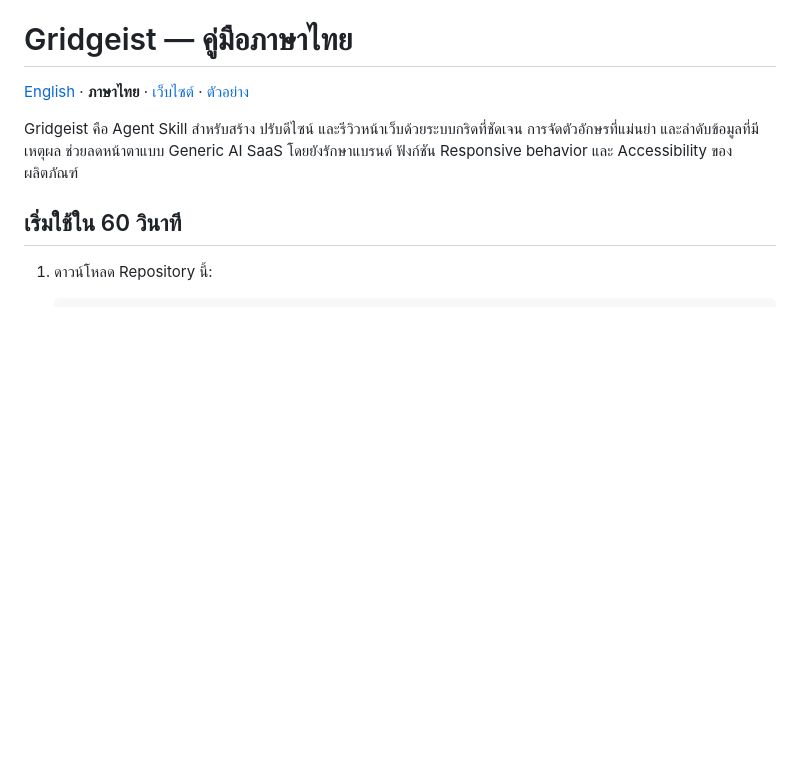
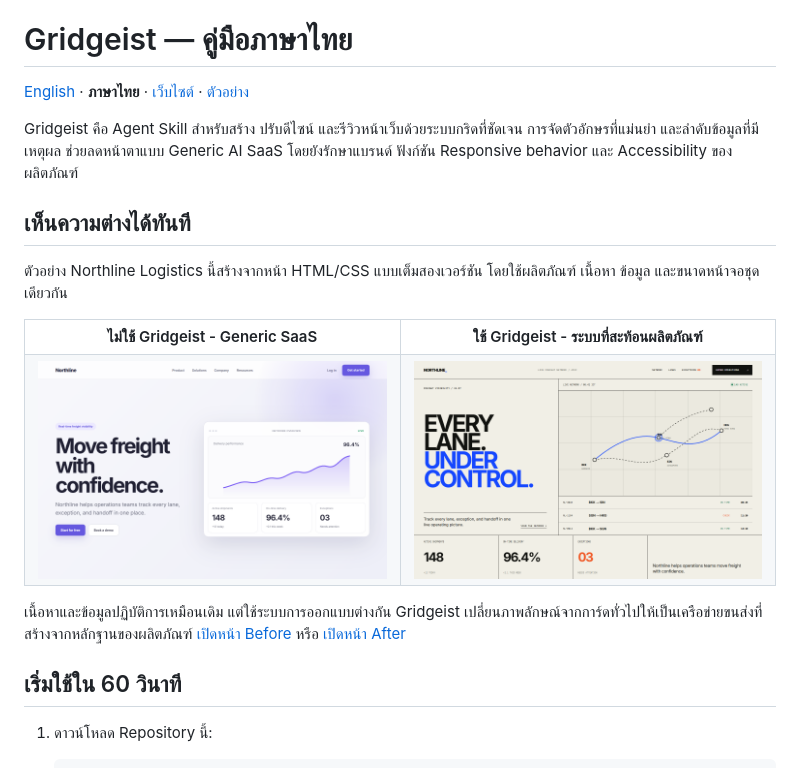
Before and after one commit to ohmiler/gridgeist, a Markdown page: README.th.md, the part around the change. Rendered like a GitHub page; pictures changed too: docs/assets/northline-after.png (added), docs/assets/northline-before.png (added); blank space fills up the shorter version.

Commit message:
docs: add Northline before and after showcase

```diff
--- a/README.th.md
+++ b/README.th.md
@@ -3,6 +3,23 @@
 [English](README.md) · **ภาษาไทย** · [เว็บไซต์](https://ohmiler.github.io/gridgeist/th/) · [ตัวอย่าง](https://ohmiler.github.io/gridgeist/examples/)
 
 Gridgeist คือ Agent Skill สำหรับสร้าง ปรับดีไซน์ และรีวิวหน้าเว็บด้วยระบบกริดที่ชัดเจน การจัดตัวอักษรที่แม่นยำ และลำดับข้อมูลที่มีเหตุผล ช่วยลดหน้าตาแบบ Generic AI SaaS โดยยังรักษาแบรนด์ ฟังก์ชัน Responsive behavior และ Accessibility ของผลิตภัณฑ์
+
+## เห็นความต่างได้ทันที
+
+ตัวอย่าง Northline Logistics นี้สร้างจากหน้า HTML/CSS แบบเต็มสองเวอร์ชัน โดยใช้ผลิตภัณฑ์ เนื้อหา ข้อมูล และขนาดหน้าจอชุดเดียวกัน
+
+<table>
+  <tr>
+    <th width='50%'>ไม่ใช้ Gridgeist - Generic SaaS</th>
+    <th width='50%'>ใช้ Gridgeist - ระบบที่สะท้อนผลิตภัณฑ์</th>
+  </tr>
+  <tr>
+    <td><img src='docs/assets/northline-before.png' alt='หน้าเว็บ Northline Logistics แบบ Generic ที่ใช้ข้อความการตลาด กราฟ และการ์ดตัวเลขซึ่งพบได้ทั่วไป' width='100%' /></td>
+    <td><img src='docs/assets/northline-after.png' alt='หน้าเว็บ Northline Logistics ที่จัดระบบจากเส้นทางขนส่ง สถานะเที่ยวขนส่ง เวลาถึง และข้อมูลปฏิบัติการจริง' width='100%' /></td>
+  </tr>
+</table>
+
+เนื้อหาและข้อมูลปฏิบัติการเหมือนเดิม แต่ใช้ระบบการออกแบบต่างกัน Gridgeist เปลี่ยนภาพลักษณ์จากการ์ดทั่วไปให้เป็นเครือข่ายขนส่งที่สร้างจากหลักฐานของผลิตภัณฑ์ [เปิดหน้า Before](https://ohmiler.github.io/gridgeist/readme-showcase/?view=before) หรือ [เปิดหน้า After](https://ohmiler.github.io/gridgeist/readme-showcase/?view=after)
 
 ## เริ่มใช้ใน 60 วินาที
 
```
Also changed, not shown: README.md (+17 -0 lines), 3 other files.
